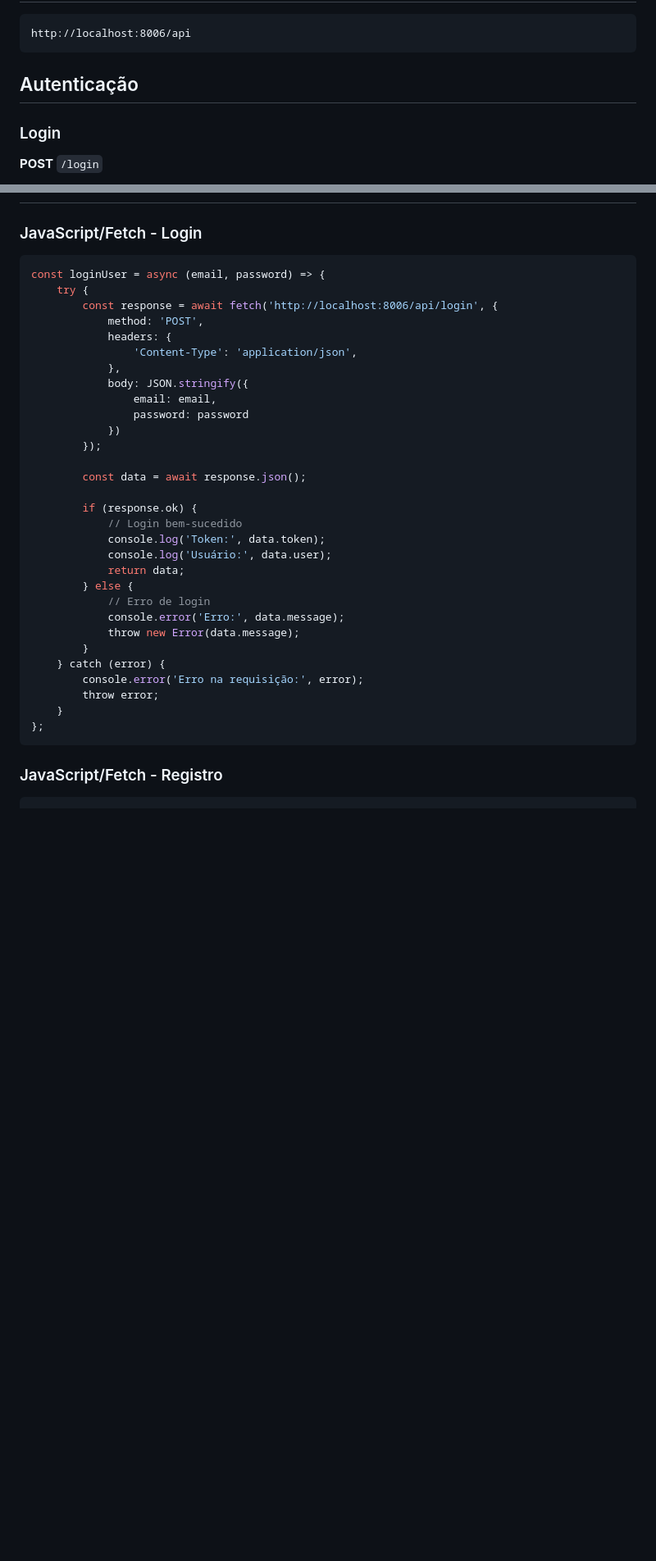
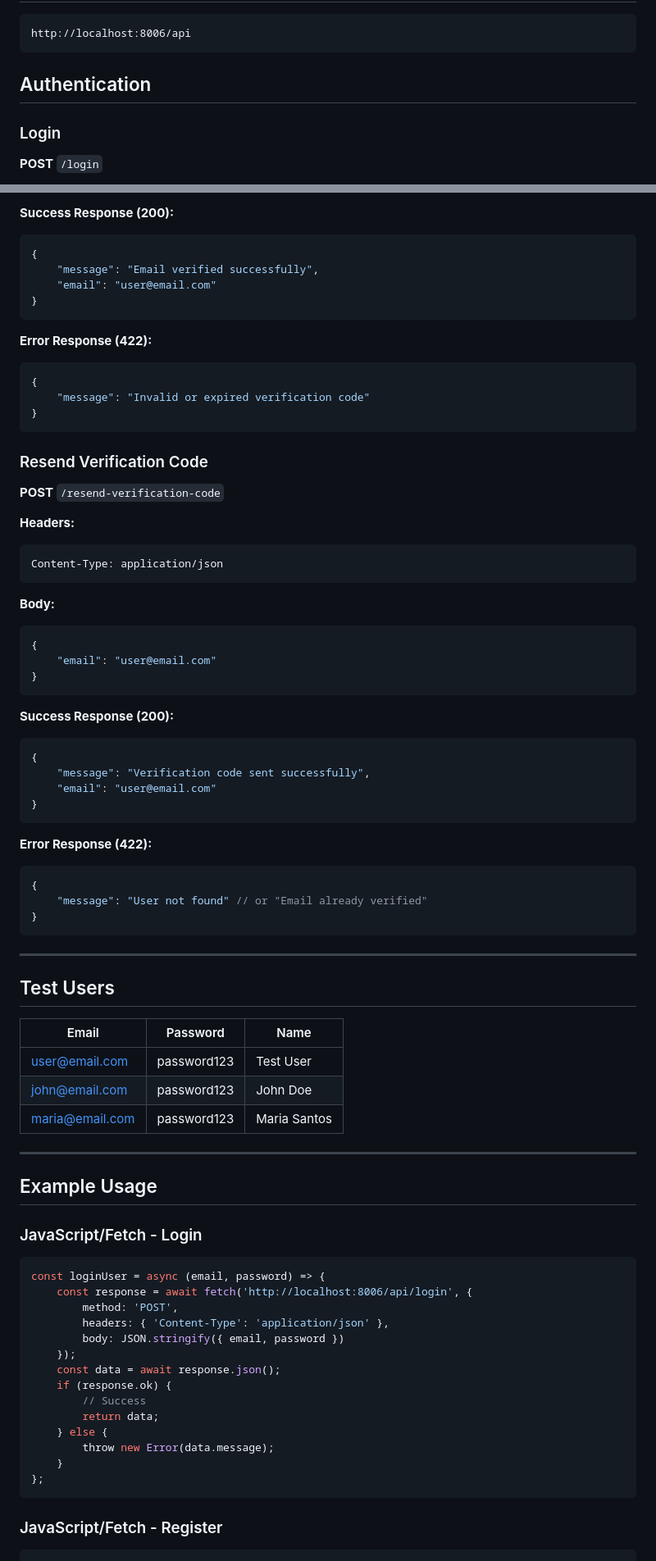
Before and after one commit to AbilioN/letsjam_backend, a Markdown page: API_DOCUMENTATION.md, 2 parts joined by grey strips. Shown at 82% size. Rendered like a GitHub page; blank space fills up the shorter version.

Commit message:
api documentation

````diff
--- a/API_DOCUMENTATION.md
+++ b/API_DOCUMENTATION.md
@@ -5,7 +5,7 @@
 http://localhost:8006/api
 ```
 
-## Autenticação
+## Authentication
 
 ### Login
 **POST** `/login`
@@ -96,38 +108,80 @@ Content-Type: application/json
+**Success Response (200):**
+```json
+{
+    "message": "Email verified successfully",
+    "email": "user@email.com"
+}
+```
+
+**Error Response (422):**
+```json
+{
+    "message": "Invalid or expired verification code"
+}
+```
+
+### Resend Verification Code
+**POST** `/resend-verification-code`
+
+**Headers:**
+```
+Content-Type: application/json
+```
+
+**Body:**
+```json
+{
+    "email": "user@email.com"
+}
+```
+
+**Success Response (200):**
+```json
+{
+    "message": "Verification code sent successfully",
+    "email": "user@email.com"
+}
+```
+
+**Error Response (422):**
+```json
+{
+    "message": "User not found" // or "Email already verified"
+}
+```
+
+---
+
+## Test Users
+
+| Email            | Password     | Name         |
+|------------------|-------------|--------------|
+| user@email.com   | password123 | Test User    |
+| john@email.com   | password123 | John Doe     |
+| maria@email.com  | password123 | Maria Santos |
+
+---
+
+## Example Usage
 
 ### JavaScript/Fetch - Login
 ```javascript
 const loginUser = async (email, password) => {
-    try {
-        const response = await fetch('http://localhost:8006/api/login', {
-            method: 'POST',
-            headers: {
-                'Content-Type': 'application/json',
-            },
-            body: JSON.stringify({
-                email: email,
-                password: password
-            })
-        });
-
-        const data = await response.json();
-
-        if (response.ok) {
-            // Login bem-sucedido
-            console.log('Token:', data.token);
-            console.log('Usuário:', data.user);
-            return data;
-        } else {
-            // Erro de login
-            console.error('Erro:', data.message);
-            throw new Error(data.message);
-        }
-    } catch (error) {
-        console.error('Erro na requisição:', error);
-        throw error;
+    const response = await fetch('http://localhost:8006/api/login', {
+        method: 'POST',
+        headers: { 'Content-Type': 'application/json' },
+        body: JSON.stringify({ email, password })
+    });
+    const data = await response.json();
+    if (response.ok) {
+        // Success
+        return data;
+    } else {
+        throw new Error(data.message);
     }
 };
 ```
 
-### JavaScript/Fetch - Registro
+### JavaScript/Fetch - Register
 ```javascript
 const registerUser = async (name, email, password, passwordConfirmation) => {
````
Also changed, not shown: other parts of API_DOCUMENTATION.md (+101 -94 lines).
